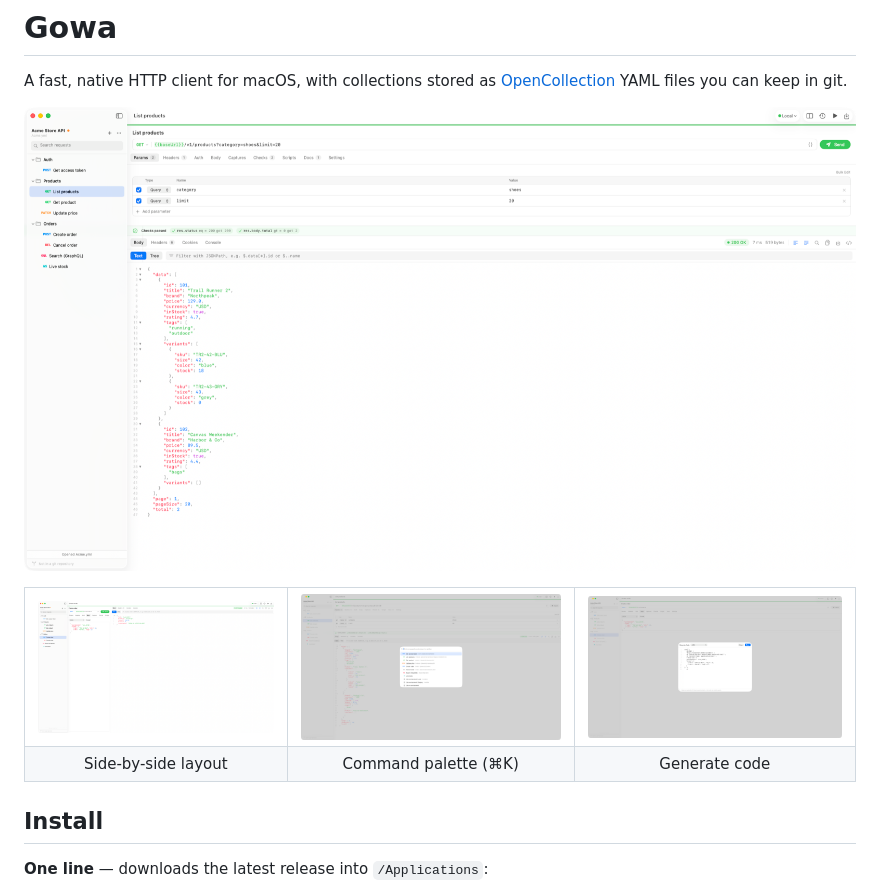
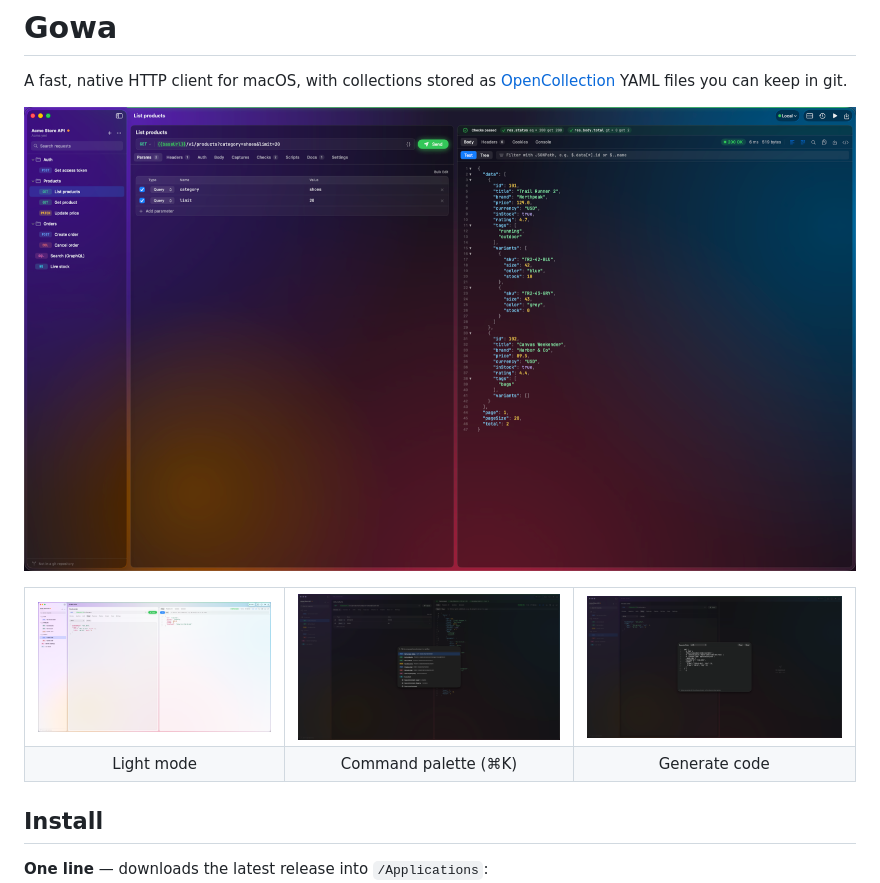
Before and after one commit to nyelonong/gowa, a Markdown page: README.md, the part around one of its changes. GitHub-like rendering; pictures changed too: docs/screenshots/command-palette.png, docs/screenshots/generate-code.png, docs/screenshots/light-mode.png (added).

Commit message:
README: screenshots of the glass look in dark and light mode

```diff
--- a/README.md
+++ b/README.md
@@ -7,12 +7,12 @@ A fast, native HTTP client for macOS, with collections stored as
 
 <table>
   <tr>
-    <td><img src="docs/screenshots/side-by-side.png" alt="Request and response side by side"></td>
+    <td><img src="docs/screenshots/light-mode.png" alt="The glass window in light mode"></td>
     <td><img src="docs/screenshots/command-palette.png" alt="Command palette for jumping to requests and environments"></td>
     <td><img src="docs/screenshots/generate-code.png" alt="Generate code sheet showing a cURL command"></td>
   </tr>
   <tr>
-    <td align="center">Side-by-side layout</td>
+    <td align="center">Light mode</td>
     <td align="center">Command palette (⌘K)</td>
     <td align="center">Generate code</td>
   </tr>
```
Also changed, not shown: other parts of README.md (+1 -1 lines).
